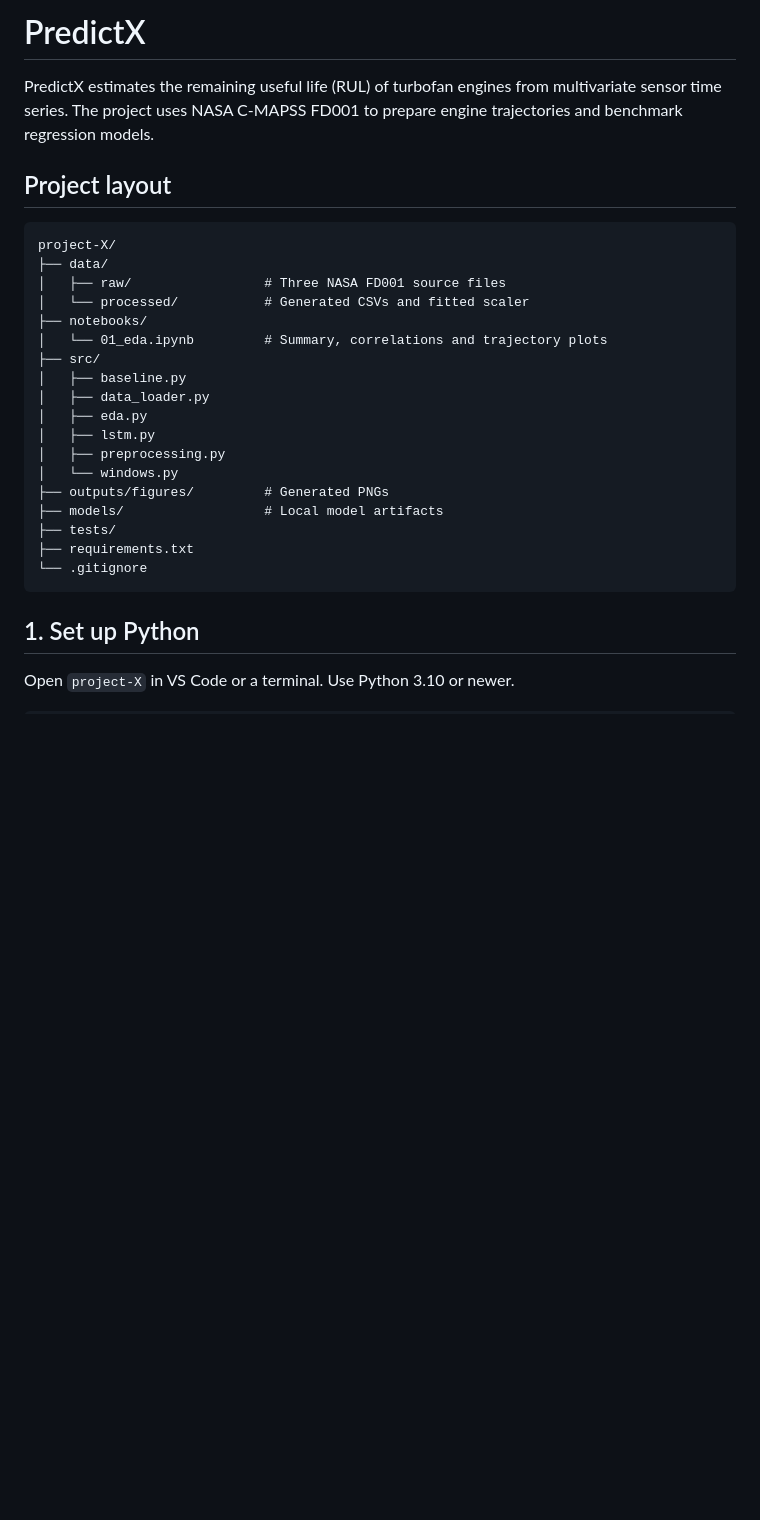
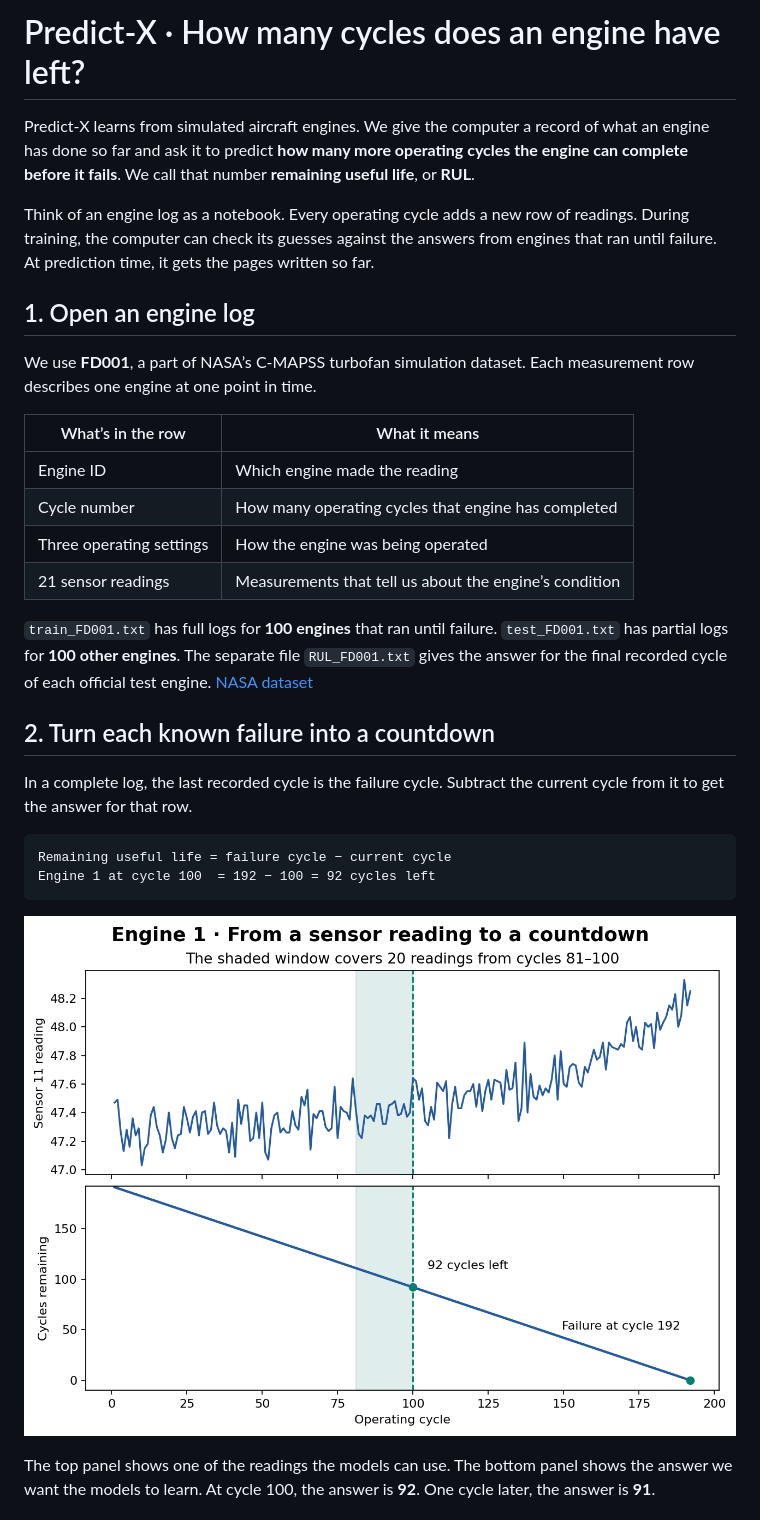
Before and after one commit to jattu8602/Predict-X, a Markdown page: README.md, the part around one of its changes. Drawn GitHub-style; pictures changed too: docs/figures/engine-window.png (added); blank space fills up the shorter version.

````diff
--- a/README.md
+++ b/README.md
@@ -1,31 +1,32 @@
-# PredictX
+# Predict‑X · How many cycles does an engine have left?
 
-PredictX estimates the remaining useful life (RUL) of turbofan engines from multivariate sensor time series. The project uses NASA C-MAPSS FD001 to prepare engine trajectories and benchmark regression models.
+Predict‑X learns from simulated aircraft engines. We give the computer a record of what an engine has done so far and ask it to predict **how many more operating cycles the engine can complete before it fails**. We call that number **remaining useful life**, or **RUL**.
 
-## Project layout
+Think of an engine log as a notebook. Every operating cycle adds a new row of readings. During training, the computer can check its guesses against the answers from engines that ran until failure. At prediction time, it gets the pages written so far.
+
+## 1. Open an engine log
+
+We use **FD001**, a part of NASA’s C‑MAPSS turbofan simulation dataset. Each measurement row describes one engine at one point in time.
+
+| What’s in the row | What it means |
+| --- | --- |
+| Engine ID | Which engine made the reading |
+| Cycle number | How many operating cycles that engine has completed |
+| Three operating settings | How the engine was being operated |
+| 21 sensor readings | Measurements that tell us about the engine’s condition |
+
+`train_FD001.txt` has full logs for **100 engines** that ran until failure. `test_FD001.txt` has partial logs for **100 other engines**. The separate file `RUL_FD001.txt` gives the answer for the final recorded cycle of each official test engine. [NASA dataset](https://data.nasa.gov/dataset/cmapss-jet-engine-simulated-data)
+
+## 2. Turn each known failure into a countdown
+
+In a complete log, the last recorded cycle is the failure cycle. Subtract the current cycle from it to get the answer for that row.
 
 ```text
-project-X/
-├── data/
-│   ├── raw/                 # Three NASA FD001 source files
-│   └── processed/           # Generated CSVs and fitted scaler
-├── notebooks/
-│   └── 01_eda.ipynb         # Summary, correlations and trajectory plots
-├── src/
-│   ├── baseline.py
-│   ├── data_loader.py
-│   ├── eda.py
-│   ├── lstm.py
-│   ├── preprocessing.py
-│   └── windows.py
-├── outputs/figures/         # Generated PNGs
-├── models/                  # Local model artifacts
-├── tests/
-├── requirements.txt
-└── .gitignore
+Remaining useful life = failure cycle − current cycle
+Engine 1 at cycle 100  = 192 − 100 = 92 cycles left
 ```
 
-## 1. Set up Python
+![NASA FD001 engine 1. Sensor 11 changes over time, while remaining life counts down to zero. The shaded window covers cycles 81 through 100.](docs/figures/engine-window.png)
 
-Open `project-X` in VS Code or a terminal. Use Python 3.10 or newer.
+The top panel shows one of the readings the models can use. The bottom panel shows the answer we want the models to learn. At cycle 100, the answer is **92**. One cycle later, the answer is **91**.
 
````
Also changed, not shown: other parts of README.md (+70 -63 lines), docs/figures/actual-vs-predicted.png (added), docs/figures/lstm-training.png (added), docs/figures/validation-comparison.png (added), 3 other files.
